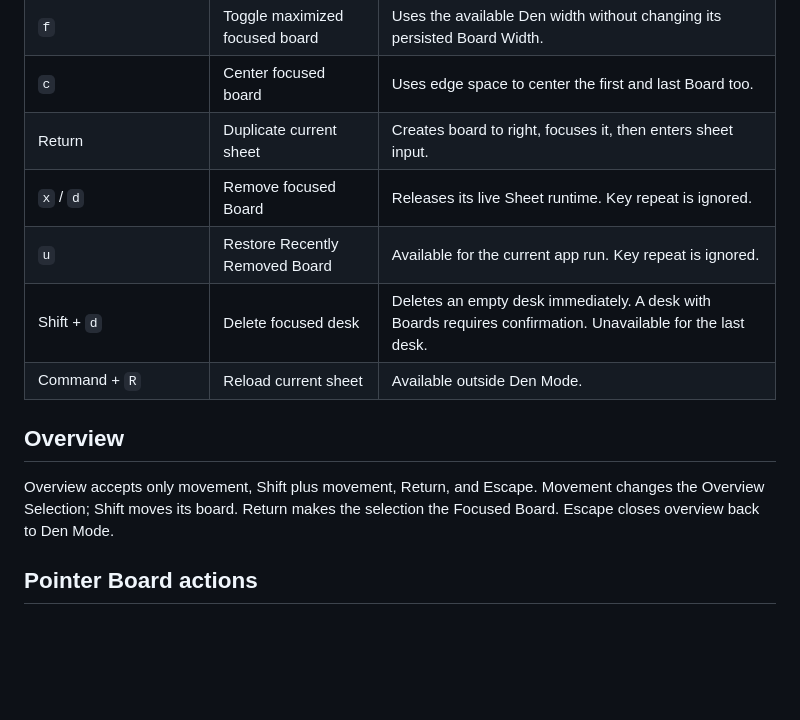
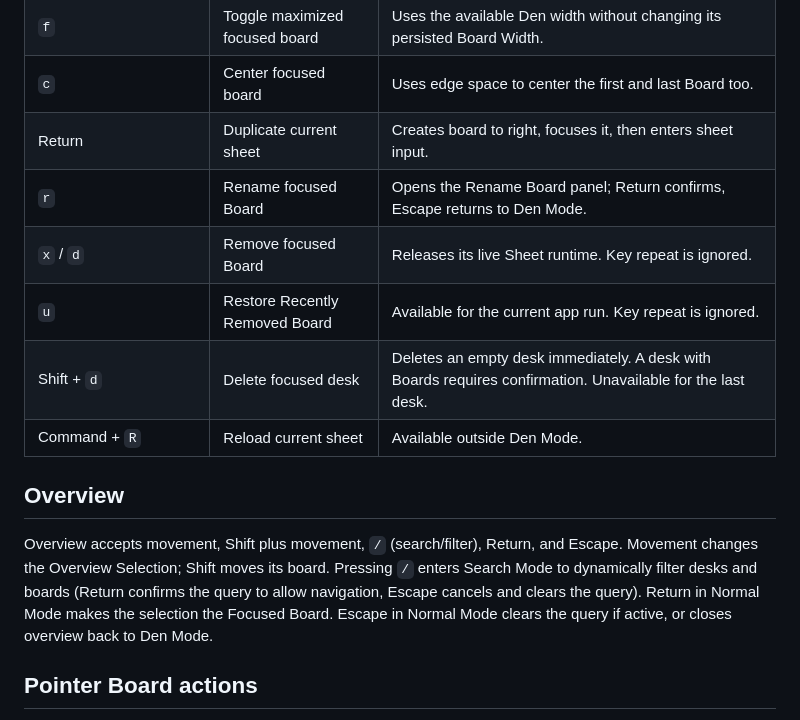
Before and after one commit to nekonata-team/den-browser, a Markdown page: docs/shortcuts.md, the part around the change. Rendered like a GitHub page; blank space fills up the shorter version.

Commit message:
docs: ドキュメントの更新

```diff
--- a/docs/shortcuts.md
+++ b/docs/shortcuts.md
@@ -38,6 +38,7 @@ The complete in-app guide is available from Settings, the Den menu, and `?` in D
 | `f` | Toggle maximized focused board | Uses the available Den width without changing its persisted Board Width. |
 | `c` | Center focused board | Uses edge space to center the first and last Board too. |
 | Return | Duplicate current sheet | Creates board to right, focuses it, then enters sheet input. |
+| `r` | Rename focused Board | Opens the Rename Board panel; Return confirms, Escape returns to Den Mode. |
 | `x` / `d` | Remove focused Board | Releases its live Sheet runtime. Key repeat is ignored. |
 | `u` | Restore Recently Removed Board | Available for the current app run. Key repeat is ignored. |
 | Shift + `d` | Delete focused desk | Deletes an empty desk immediately. A desk with Boards requires confirmation. Unavailable for the last desk. |
@@ -45,7 +46,7 @@ The complete in-app guide is available from Settings, the Den menu, and `?` in D
 
 ## Overview
 
-Overview accepts only movement, Shift plus movement, Return, and Escape. Movement changes the Overview Selection; Shift moves its board. Return makes the selection the Focused Board. Escape closes overview back to Den Mode.
+Overview accepts movement, Shift plus movement, `/` (search/filter), Return, and Escape. Movement changes the Overview Selection; Shift moves its board. Pressing `/` enters Search Mode to dynamically filter desks and boards (Return confirms the query to allow navigation, Escape cancels and clears the query). Return in Normal Mode makes the selection the Focused Board. Escape in Normal Mode clears the query if active, or closes overview back to Den Mode.
 
 ## Pointer Board actions
 
```
